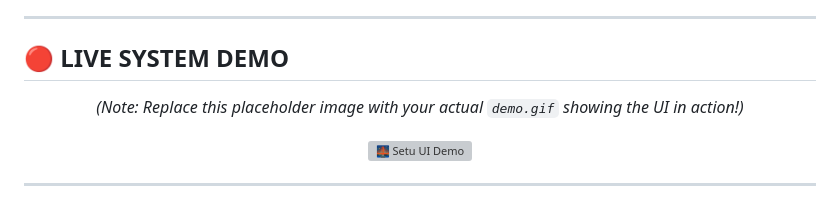
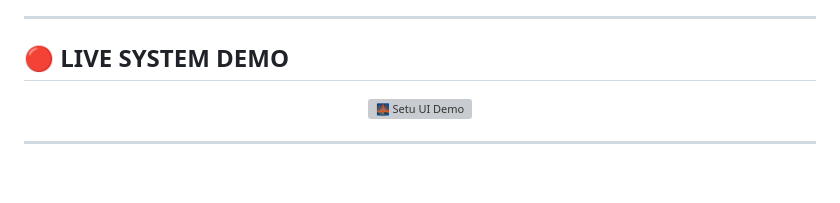
Before and after one commit to bhavyagupta27/SETU, a Markdown page: README.md, the part around the change. GitHub-like rendering; blank space fills up the shorter version; grey boxes are pictures that could not be loaded.

```diff
--- a/README.md
+++ b/README.md
@@ -18,8 +18,6 @@
 ## 🔴 LIVE SYSTEM DEMO
 
 <div align="center">
-
-  *(Note: Replace this placeholder image with your actual `demo.gif` showing the UI in action!)*
 
   <img src="assets/demo.gif" alt="🌉 Setu UI Demo" width="800" style="border-radius: 15px; box-shadow: 0px 4px 15px rgba(239, 68, 68, 0.5);"/>
 
```
